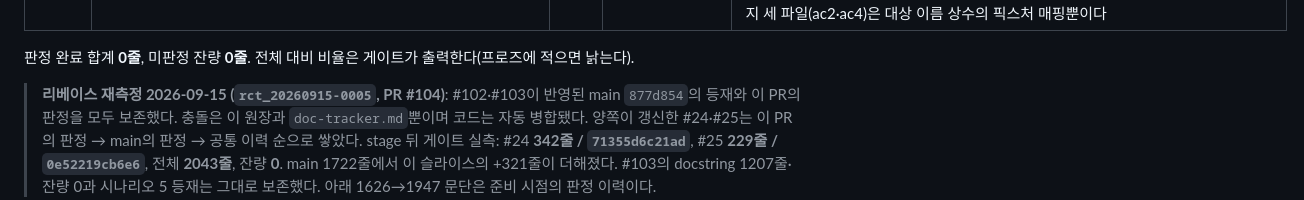
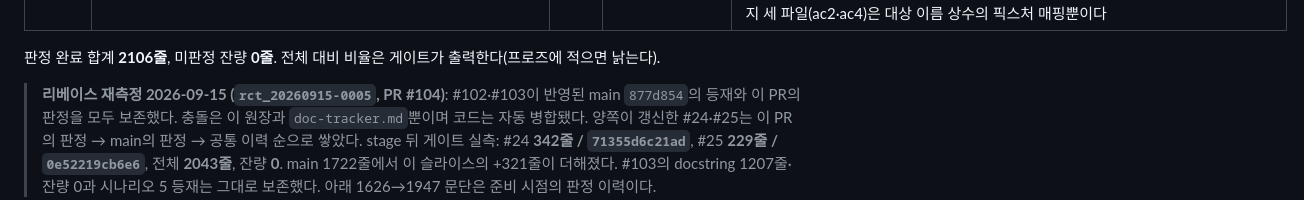
Before and after one commit to dlddu/homelab-k3s-mcp, a Markdown page: docs/comment-policy/ledger.md, the part around the change. Rendered like a GitHub page.

```diff
--- a/docs/comment-policy/ledger.md
+++ b/docs/comment-policy/ledger.md
@@ -61,7 +61,7 @@
 | 2026-09-15 | `tests/integration/_gatekeeper.py` · `tests/integration/approval_gate_ac2.py` · `tests/integration/approval_gate_ac4.py` · `tests/integration/resource_generic_ac8.py` · `tests/integration/resource_generic_ac10.py` | 15 | `8d5c02cc7a82` | **신규 범위 첫 판정**(`rct_20260915-0008`). 전부 `#:` 상수 doc 이고 **이름과 값으로 복원되지 않는 것만** 담는다 — `E2E_USER` 는 시드 스텝과 같아야 한다는 계약의 앵커, `CREATE_BODY_FIELDS` 는 시나리오 2 의 본문 계약 목록, `VARIANT_TIMEOUT_SECONDS` 는 gatekeeper-variant.yaml 값과의 교차 제약, `REPLICA_LESS_REASON` 는 k8s 층 거부 문면의 앵커(원장 #29 의 「픽스처 ↔ 상수 매핑」 선례), `GRACE_SECONDS`/`GRACE_OBSERVATION_BUDGET` 는 「시나리오가 부르는 값이 0 이고, 기본 유예보다 짧은 예산이어야 판별식이 성립한다」를 진다. 나머지 세 파일(ac2·ac4)은 대상 이름 상수의 픽스처 매핑뿐이다 |
 <!-- /판정-원장 -->
 
-판정 완료 합계 **<!-- 판정-합계 -->0<!-- /판정-합계 -->줄**, 미판정 잔량
+판정 완료 합계 **<!-- 판정-합계 -->2106<!-- /판정-합계 -->줄**, 미판정 잔량
 **<!-- 판정-잔량 -->0<!-- /판정-잔량 -->줄**. 전체 대비 비율은 게이트가 출력한다(프로즈에
 적으면 낡는다).
 
```
